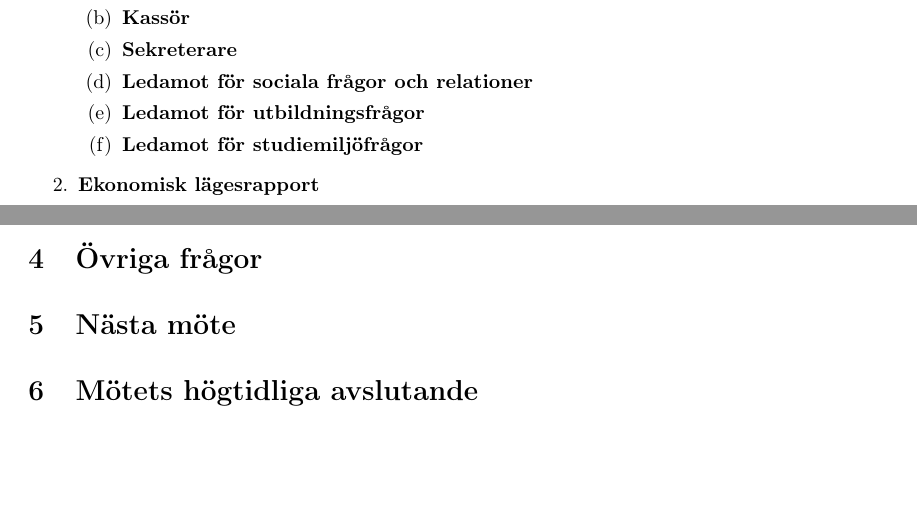
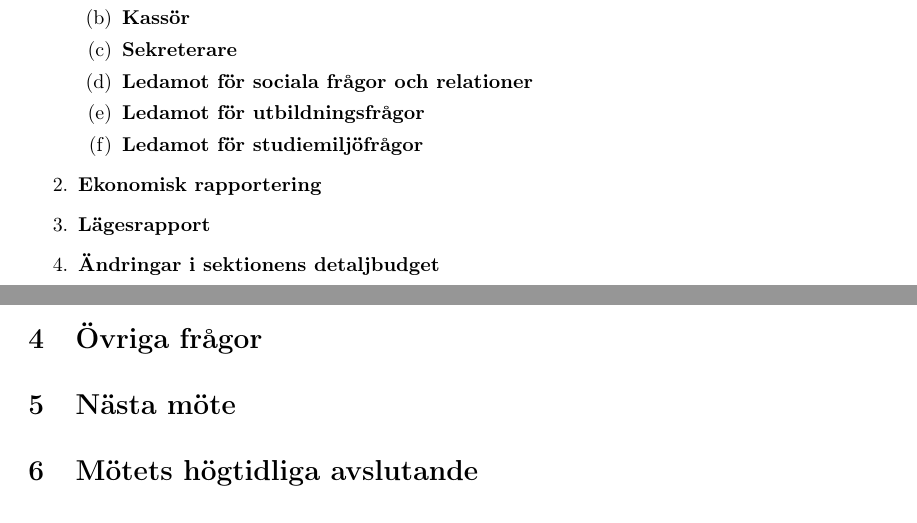
Before and after one commit to datasektionen/mallar, a LaTeX document (sekreterare/protokoll/prot_dm-YYYY-MM-DD.tex): two parts of pages 1 and 2 of 2, joined at a grey line, cut so that both start at the same text, the shorter picture padded with empty space. Compiled offline with pdfLaTeX.

Commit message:
Ändringar i rutiner för ekonomisk rapportering på DM

```diff
--- a/sekreterare/protokoll/prot_dm-YYYY-MM-DD.tex
+++ b/sekreterare/protokoll/prot_dm-YYYY-MM-DD.tex
@@ -76,7 +76,9 @@
         \item \textbf{Ledamot för utbildningsfrågor}
         \item \textbf{Ledamot för studiemiljöfrågor}
       \end{enumerate}
-    \item \textbf{Ekonomisk lägesrapport}
+    \item \textbf{Ekonomisk rapportering}
+        \item \textbf{Lägesrapport}
+        \item \textbf{Ändringar i sektionens detaljbudget}
   \end{enumerate}
 
 
```
Also changed, not shown: sekreterare/dagordning/dagordning_dm-YYYY-MM-DD.tex (+3 -1 lines).
